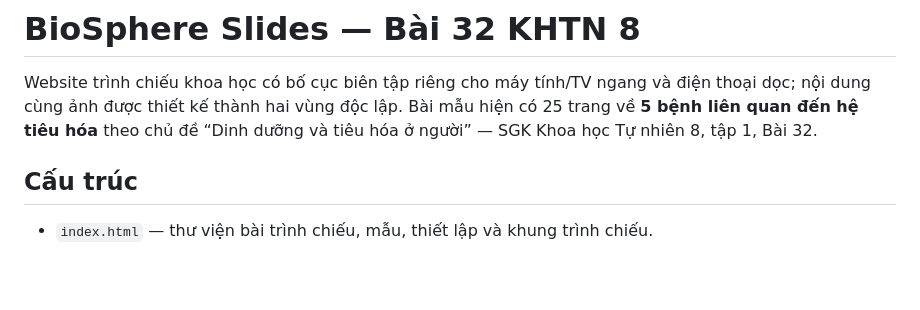
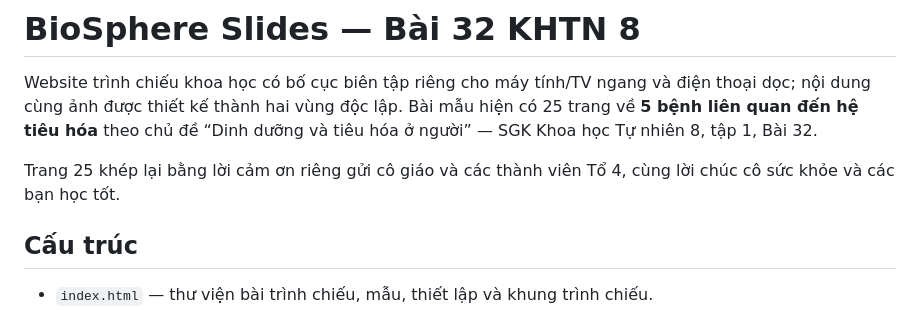
Before and after one commit to vtnamDev/Bai-tc-sinh8, a Markdown page: README.md, the part around the change. Drawn GitHub-style; blank space fills up the shorter version.

Commit message:
Document the personalized thank-you slide

```diff
--- a/README.md
+++ b/README.md
@@ -1,6 +1,8 @@
 # BioSphere Slides — Bài 32 KHTN 8
 
 Website trình chiếu khoa học có bố cục biên tập riêng cho máy tính/TV ngang và điện thoại dọc; nội dung cùng ảnh được thiết kế thành hai vùng độc lập. Bài mẫu hiện có 25 trang về **5 bệnh liên quan đến hệ tiêu hóa** theo chủ đề “Dinh dưỡng và tiêu hóa ở người” — SGK Khoa học Tự nhiên 8, tập 1, Bài 32.
+
+Trang 25 khép lại bằng lời cảm ơn riêng gửi cô giáo và các thành viên Tổ 4, cùng lời chúc cô sức khỏe và các bạn học tốt.
 
 ## Cấu trúc
 - `index.html` — thư viện bài trình chiếu, mẫu, thiết lập và khung trình chiếu.
```
